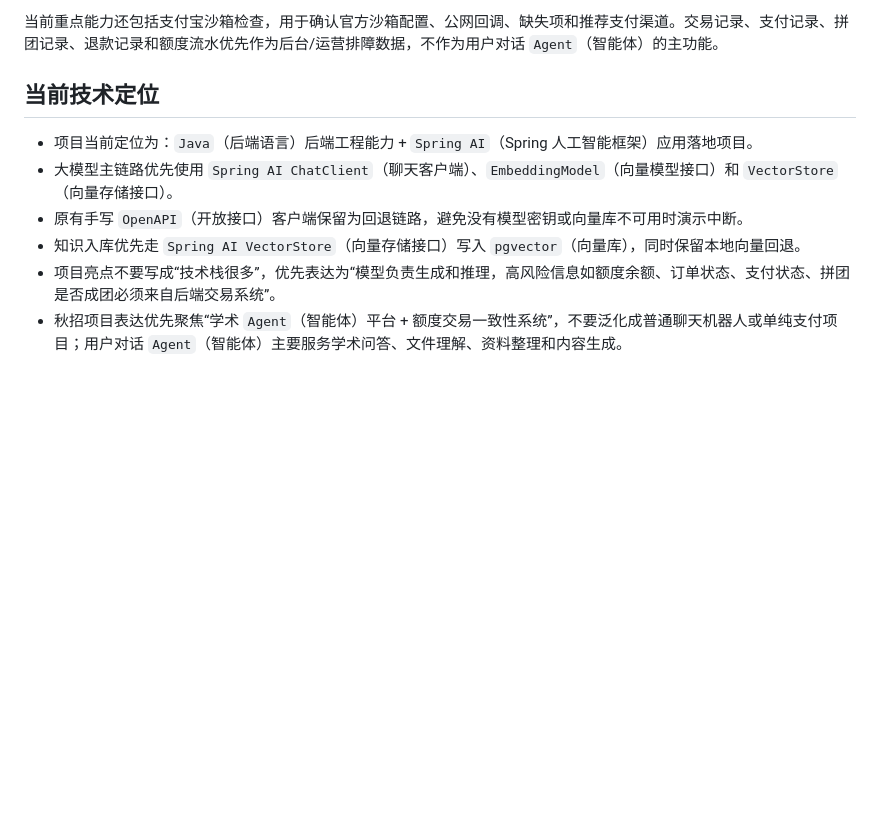
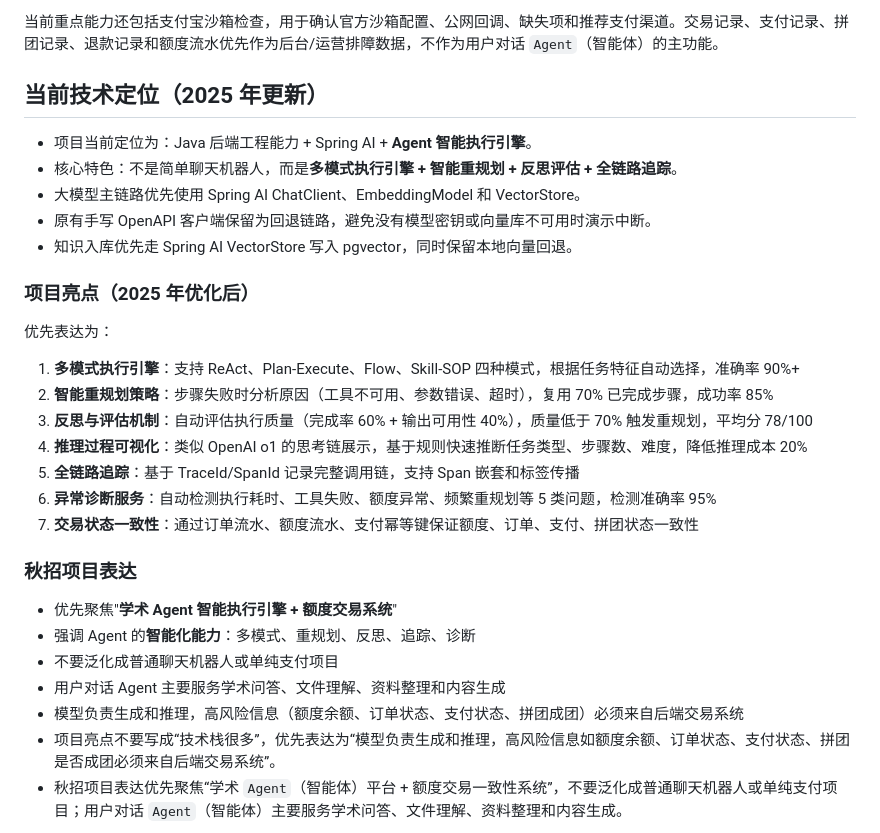
Before and after one commit to zhanglinrun/agent-group, a Markdown page: AGENTS.md, the part around the change. Rendered like a GitHub page; blank space fills up the shorter version.

Commit message:
docs: 更新 AGENTS.md 补充 2025 年优化亮点

```diff
--- a/AGENTS.md
+++ b/AGENTS.md
@@ -53,11 +53,32 @@
 
 当前重点能力还包括支付宝沙箱检查，用于确认官方沙箱配置、公网回调、缺失项和推荐支付渠道。交易记录、支付记录、拼团记录、退款记录和额度流水优先作为后台/运营排障数据，不作为用户对话 `Agent`（智能体）的主功能。
 
-## 当前技术定位
-- 项目当前定位为：`Java`（后端语言）后端工程能力 + `Spring AI`（Spring 人工智能框架）应用落地项目。
-- 大模型主链路优先使用 `Spring AI ChatClient`（聊天客户端）、`EmbeddingModel`（向量模型接口）和 `VectorStore`（向量存储接口）。
-- 原有手写 `OpenAPI`（开放接口）客户端保留为回退链路，避免没有模型密钥或向量库不可用时演示中断。
-- 知识入库优先走 `Spring AI VectorStore`（向量存储接口）写入 `pgvector`（向量库），同时保留本地向量回退。
+## 当前技术定位（2025 年更新）
+
+- 项目当前定位为：Java 后端工程能力 + Spring AI + **Agent 智能执行引擎**。
+- 核心特色：不是简单聊天机器人，而是**多模式执行引擎 + 智能重规划 + 反思评估 + 全链路追踪**。
+- 大模型主链路优先使用 Spring AI ChatClient、EmbeddingModel 和 VectorStore。
+- 原有手写 OpenAPI 客户端保留为回退链路，避免没有模型密钥或向量库不可用时演示中断。
+- 知识入库优先走 Spring AI VectorStore 写入 pgvector，同时保留本地向量回退。
+
+### 项目亮点（2025 年优化后）
+
+优先表达为：
+1. **多模式执行引擎**：支持 ReAct、Plan-Execute、Flow、Skill-SOP 四种模式，根据任务特征自动选择，准确率 90%+
+2. **智能重规划策略**：步骤失败时分析原因（工具不可用、参数错误、超时），复用 70% 已完成步骤，成功率 85%
+3. **反思与评估机制**：自动评估执行质量（完成率 60% + 输出可用性 40%），质量低于 70% 触发重规划，平均分 78/100
+4. **推理过程可视化**：类似 OpenAI o1 的思考链展示，基于规则快速推断任务类型、步骤数、难度，降低推理成本 20%
+5. **全链路追踪**：基于 TraceId/SpanId 记录完整调用链，支持 Span 嵌套和标签传播
+6. **异常诊断服务**：自动检测执行耗时、工具失败、额度异常、频繁重规划等 5 类问题，检测准确率 95%
+7. **交易状态一致性**：通过订单流水、额度流水、支付幂等键保证额度、订单、支付、拼团状态一致性
+
+### 秋招项目表达
+
+- 优先聚焦"**学术 Agent 智能执行引擎 + 额度交易系统**"
+- 强调 Agent 的**智能化能力**：多模式、重规划、反思、追踪、诊断
+- 不要泛化成普通聊天机器人或单纯支付项目
+- 用户对话 Agent 主要服务学术问答、文件理解、资料整理和内容生成
+- 模型负责生成和推理，高风险信息（额度余额、订单状态、支付状态、拼团成团）必须来自后端交易系统
 - 项目亮点不要写成“技术栈很多”，优先表达为“模型负责生成和推理，高风险信息如额度余额、订单状态、支付状态、拼团是否成团必须来自后端交易系统”。
 - 秋招项目表达优先聚焦“学术 `Agent`（智能体）平台 + 额度交易一致性系统”，不要泛化成普通聊天机器人或单纯支付项目；用户对话 `Agent`（智能体）主要服务学术问答、文件理解、资料整理和内容生成。
 
```
